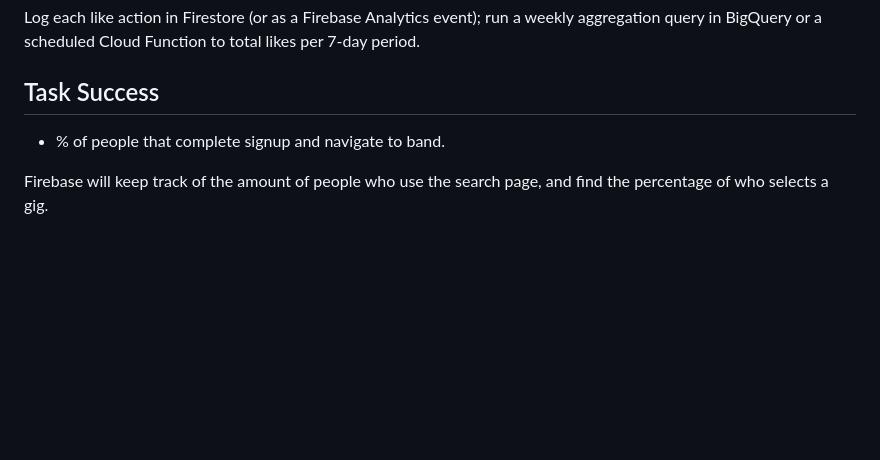
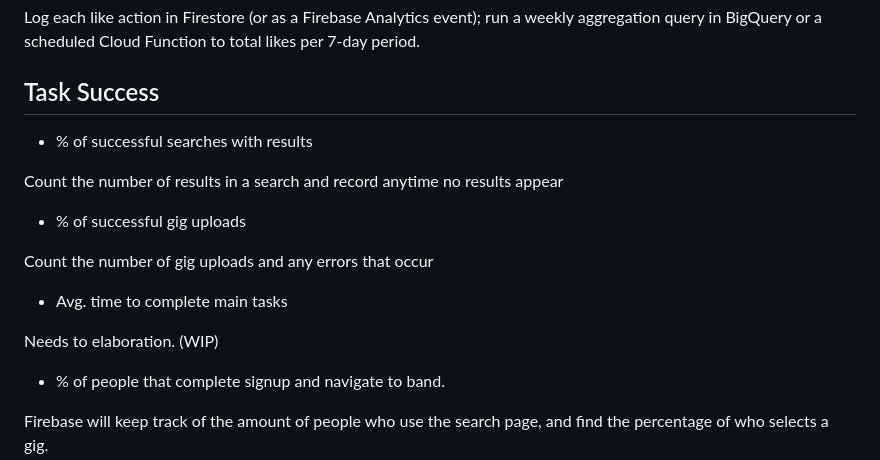
Before and after one commit to loganmccue17/neighborhood-noise, a Markdown page: docs/METRICS.md, the part around the change. Drawn GitHub-style; blank space fills up the shorter version.

Commit message:
Update METRICS.md with task success metrics
Added metrics for task success and search results.

```diff
--- a/docs/METRICS.md
+++ b/docs/METRICS.md
@@ -41,6 +41,18 @@ Track sign_up and user_active events in Firebase Analytics; use BigQuery to calc
 Log each like action in Firestore (or as a Firebase Analytics event); run a weekly aggregation query in BigQuery or a scheduled Cloud Function to total likes per 7-day period.
 
 ## Task Success
+- % of successful searches with results
+
+Count the number of results in a search and record anytime no results appear
+
+- % of successful gig uploads
+
+Count the number of gig uploads and any errors that occur
+
+- Avg. time to complete main tasks
+
+Needs to elaboration. (WIP)
+
 - % of people that complete signup and navigate to band.
 
 Firebase will keep track of the amount of people who use the search page, and find the percentage of who selects a gig.
```
